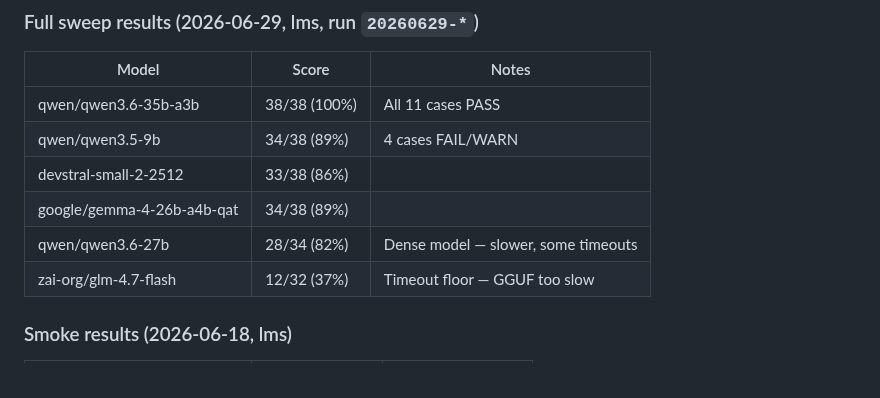
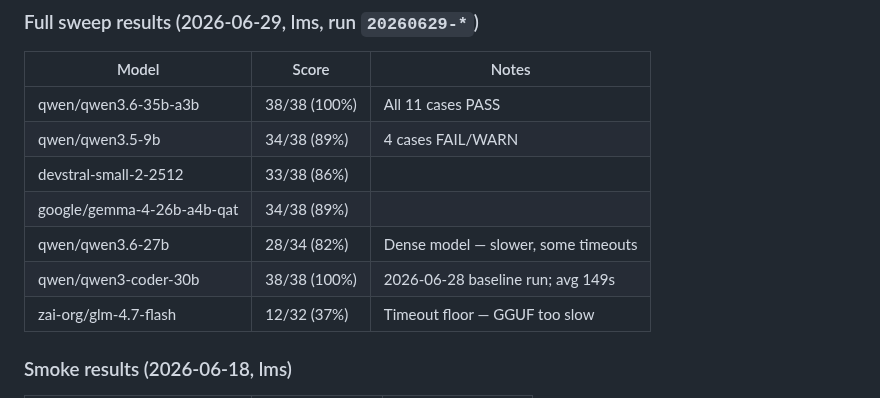
Before and after one commit to jesperronn/local-model-evaluator-bench, a Markdown page: docs/tools/cline.md, the part around the change. GitHub-like rendering.

Commit message:
docs: add qwen3-coder-30b results to cline and opencode tool cards

```diff
--- a/docs/tools/cline.md
+++ b/docs/tools/cline.md
@@ -86,6 +86,7 @@ js-03 through ts-01 all passed cleanly. The partial scores on js-01 (2/4) and js
 | devstral-small-2-2512 | 33/38 (86%) | |
 | google/gemma-4-26b-a4b-qat | 34/38 (89%) | |
 | qwen/qwen3.6-27b | 28/34 (82%) | Dense model — slower, some timeouts |
+| qwen/qwen3-coder-30b | 38/38 (100%) | 2026-06-28 baseline run; avg 149s |
 | zai-org/glm-4.7-flash | 12/32 (37%) | Timeout floor — GGUF too slow |
 
 ### Smoke results (2026-06-18, lms)
```
Also changed, not shown: docs/tools/opencode.md (+1 -1 lines).
